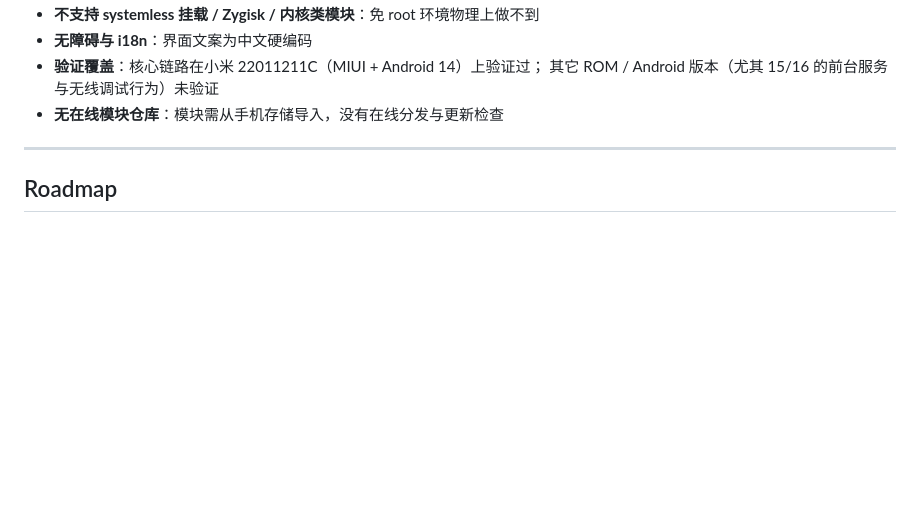
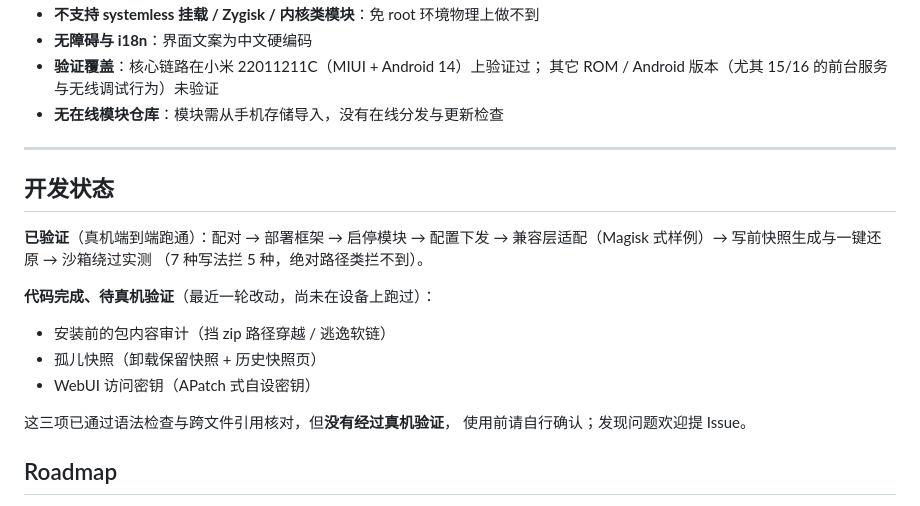
Before and after one commit to haothtrteen/IwphoneModules, a Markdown page: README.md, the part around the change. Drawn GitHub-style; blank space fills up the shorter version.

Commit message:
docs: README 补充开发状态（区分已验证 / 待真机验证）

```diff
--- a/README.md
+++ b/README.md
@@ -186,6 +186,21 @@ flutter build apk --release
 
 ---
 
+## 开发状态
+
+**已验证**（真机端到端跑通）：配对 → 部署框架 → 启停模块 → 配置下发 →
+兼容层适配（Magisk 式样例）→ 写前快照生成与一键还原 → 沙箱绕过实测
+（7 种写法拦 5 种，绝对路径类拦不到）。
+
+**代码完成、待真机验证**（最近一轮改动，尚未在设备上跑过）：
+
+- 安装前的包内容审计（挡 zip 路径穿越 / 逃逸软链）
+- 孤儿快照（卸载保留快照 + 历史快照页）
+- WebUI 访问密钥（APatch 式自设密钥）
+
+这三项已通过语法检查与跨文件引用核对，但**没有经过真机验证**，
+使用前请自行确认；发现问题欢迎提 Issue。
+
 ## Roadmap
 
 - [ ] 沙箱试用：装完真跑 N 秒，用实际写操作结果给出兼容性实证判定（替代纯静态预检）
```
